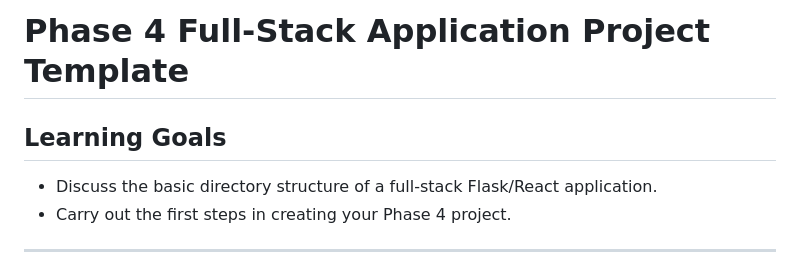
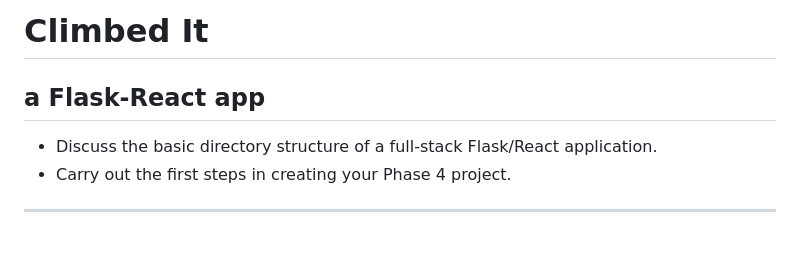
Before and after one commit to eburdekin/climbing-passport, a Markdown page: README.md, the part around the change. GitHub-like rendering; blank space fills up the shorter version.

```diff
--- a/README.md
+++ b/README.md
@@ -1,6 +1,6 @@
-# Phase 4 Full-Stack Application Project Template
+# Climbed It
 
-## Learning Goals
+## a Flask-React app
 
 - Discuss the basic directory structure of a full-stack Flask/React application.
 - Carry out the first steps in creating your Phase 4 project.
```
